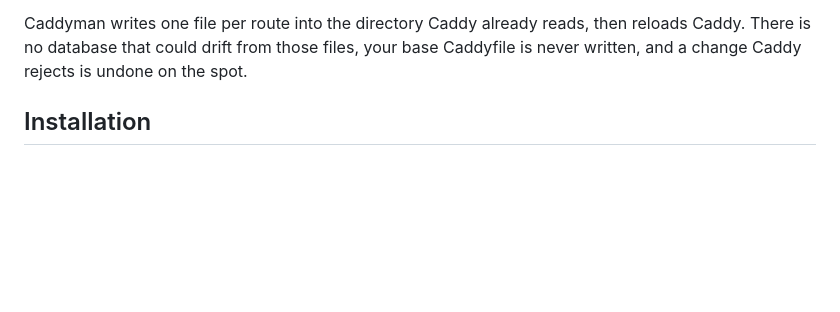
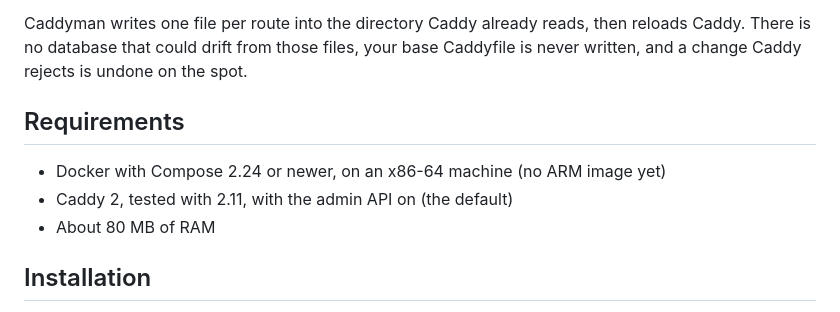
Before and after one commit to Marschux/Caddyman, a Markdown page: README.md, the part around the change. Drawn GitHub-style; blank space fills up the shorter version.

Commit message:
docs: requirements in the README

```diff
--- a/README.md
+++ b/README.md
@@ -21,6 +21,12 @@ A web interface for Caddy routes that works with your own ACME CA, such as
 Caddyman writes one file per route into the directory Caddy already reads, then reloads Caddy.
 There is no database that could drift from those files, your base Caddyfile is never written,
 and a change Caddy rejects is undone on the spot.
+
+## Requirements
+
+- Docker with Compose 2.24 or newer, on an x86-64 machine (no ARM image yet)
+- Caddy 2, tested with 2.11, with the admin API on (the default)
+- About 80 MB of RAM
 
 ## Installation
 
```
